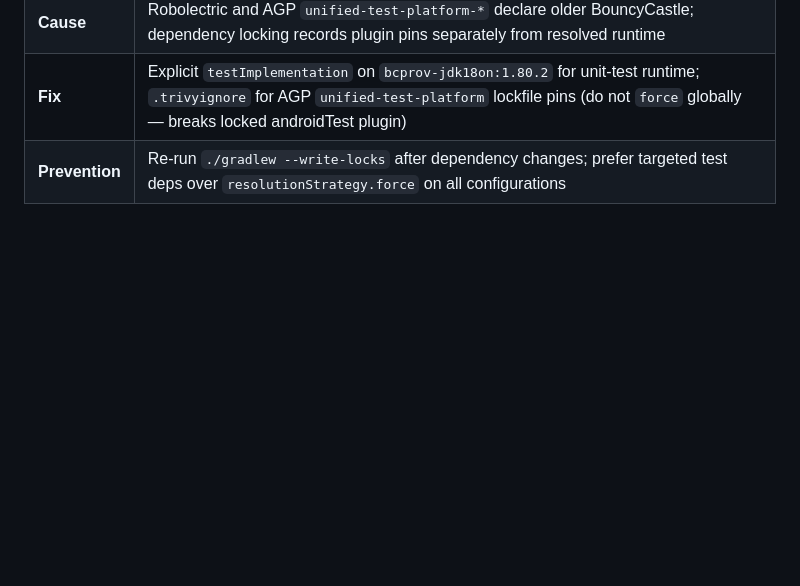
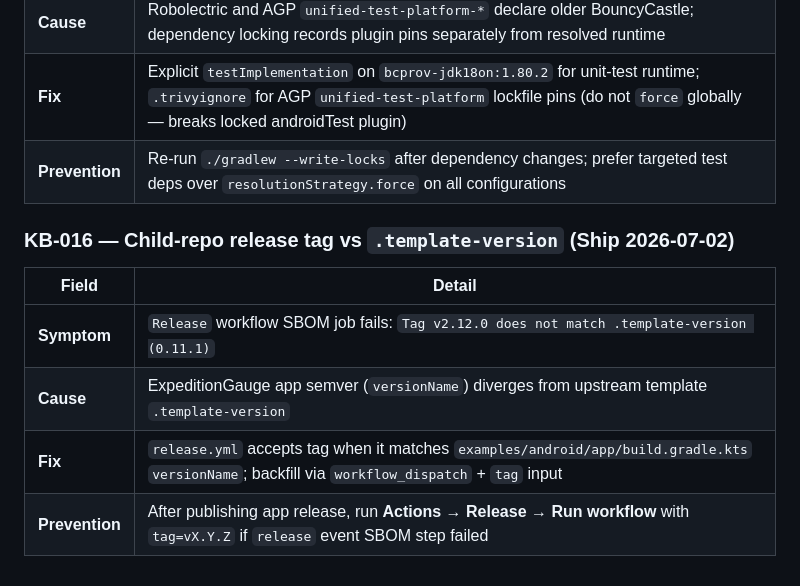
Before and after one commit to edwardlthompson/ExpeditionGauge, a Markdown page: KNOWLEDGE_BASE.md, the part around the change. GitHub-like rendering; blank space fills up the shorter version.

Commit message:
docs(kb): add KB-016 child-repo release tag vs template-version

```diff
--- a/KNOWLEDGE_BASE.md
+++ b/KNOWLEDGE_BASE.md
@@ -145,3 +145,12 @@
 | **Cause** | Robolectric and AGP `unified-test-platform-*` declare older BouncyCastle; dependency locking records plugin pins separately from resolved runtime |
 | **Fix** | Explicit `testImplementation` on `bcprov-jdk18on:1.80.2` for unit-test runtime; `.trivyignore` for AGP `unified-test-platform` lockfile pins (do not `force` globally — breaks locked androidTest plugin) |
 | **Prevention** | Re-run `./gradlew --write-locks` after dependency changes; prefer targeted test deps over `resolutionStrategy.force` on all configurations |
+
+### KB-016 — Child-repo release tag vs `.template-version` (Ship 2026-07-02)
+
+| Field | Detail |
+|-------|--------|
+| **Symptom** | `Release` workflow SBOM job fails: `Tag v2.12.0 does not match .template-version (0.11.1)` |
+| **Cause** | ExpeditionGauge app semver (`versionName`) diverges from upstream template `.template-version` |
+| **Fix** | `release.yml` accepts tag when it matches `examples/android/app/build.gradle.kts` `versionName`; backfill via `workflow_dispatch` + `tag` input |
+| **Prevention** | After publishing app release, run **Actions → Release → Run workflow** with `tag=vX.Y.Z` if `release` event SBOM step failed |
```
